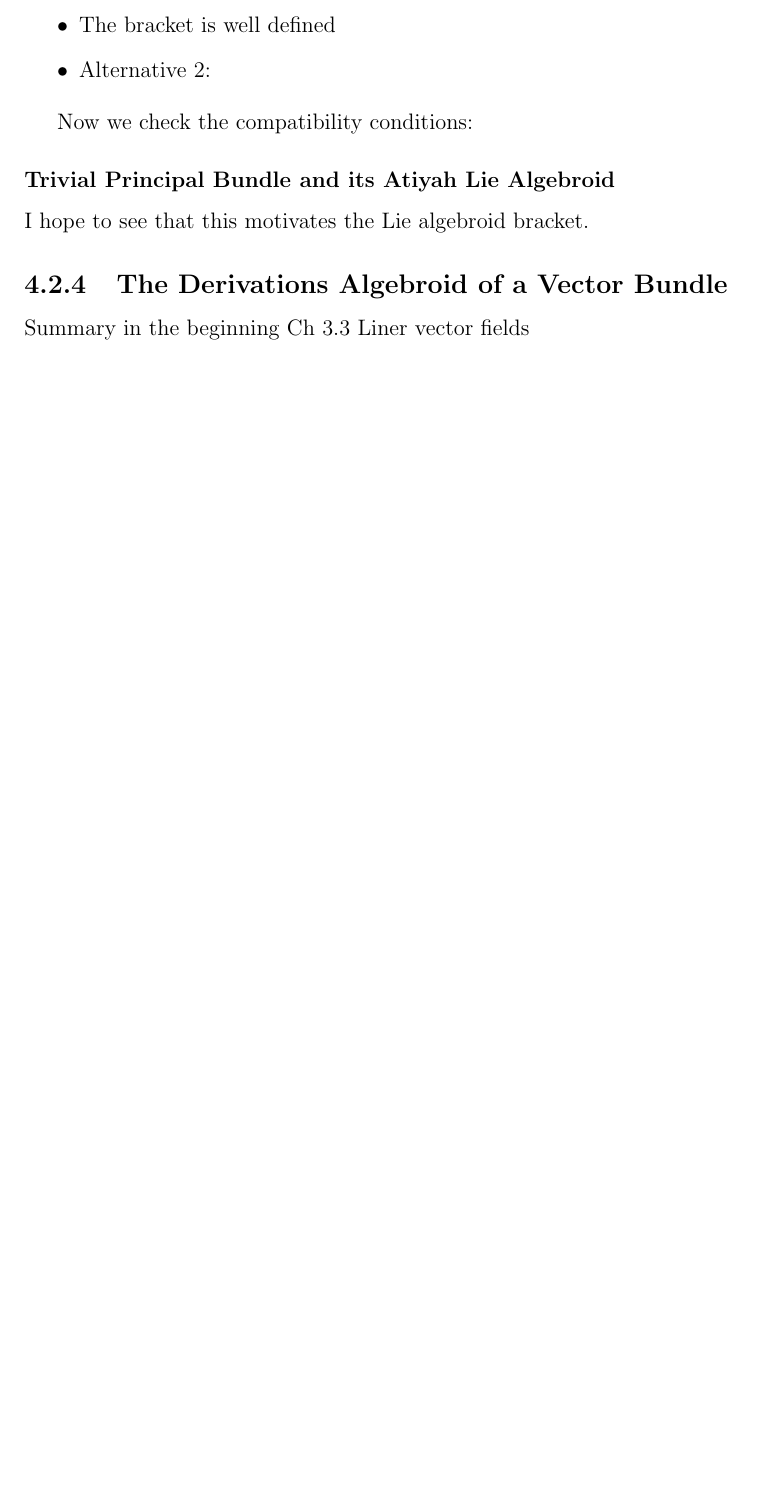
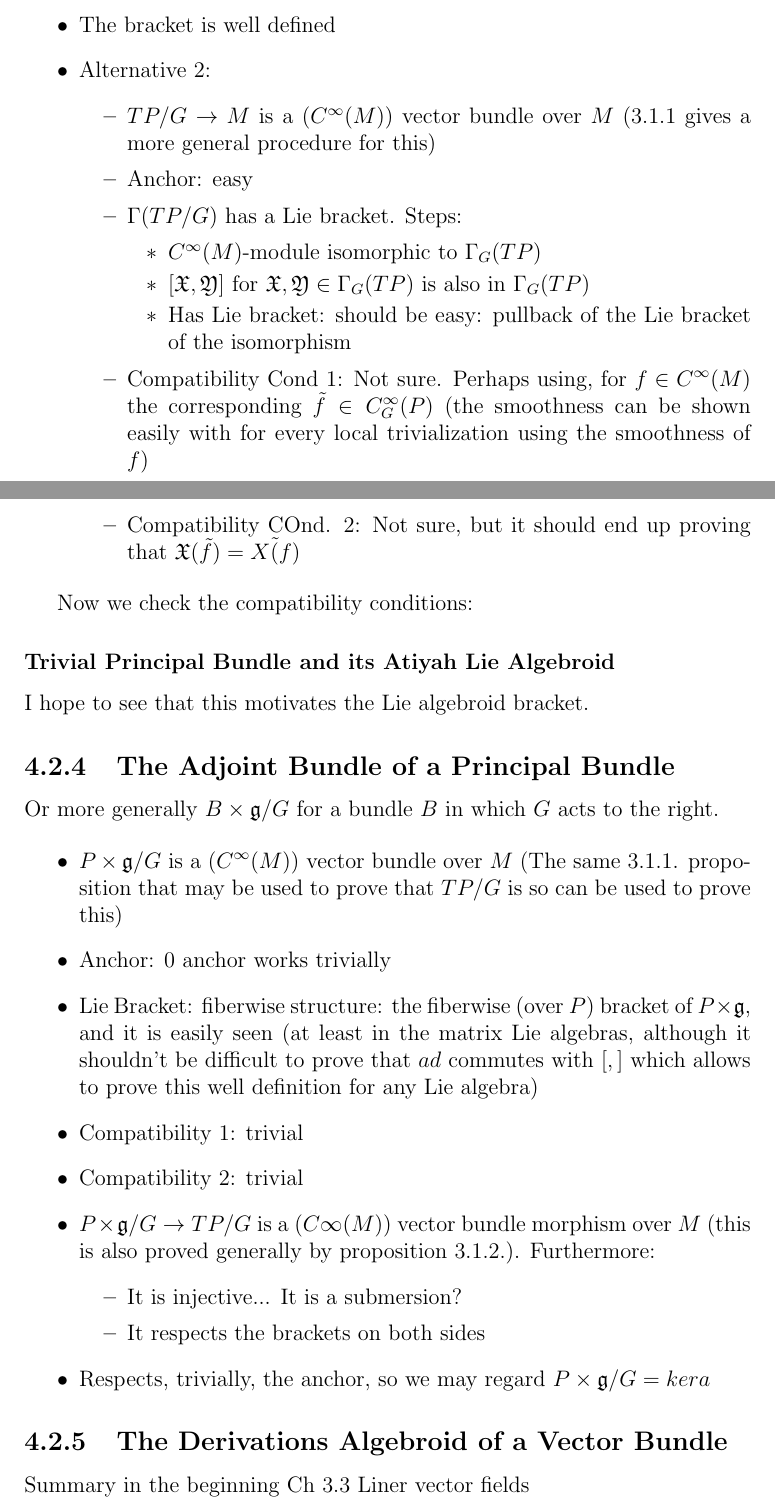
Before and after one commit to Cohnan/Monografia-Matematicas, a LaTeX thesis (monografia.tex, which reads chapters/basicLie.tex): part of page 30 of 37 before the commit and two parts of pages 30 and 31 of 38 after it, the two joined at a grey line, cut so that both start at the same text, the shorter picture padded with empty space. Compiled offline with pdfLaTeX.

Commit message:
Steps to write Examples Atiyah Lie Algebroid and Adjoint Bundle

```diff
--- a/chapters/basicLie.tex
+++ b/chapters/basicLie.tex
@@ -150,6 +150,20 @@ In \ref{} we motivated the use of $TP/G$ as a natural place to talk about connec
         \end{itemize}
         \item The bracket is well defined
     \item Alternative 2:
+    \begin{itemize}
+        \item $TP/G \to M$ is a ($C^\infty(M)$) vector bundle over $M$ (3.1.1 gives a more general procedure for this)
+        \item Anchor: easy
+        \item $\Gamma(TP/G)$ has a Lie bracket. Steps:
+        \begin{itemize}
+            \item $C^\infty(M)$-module isomorphic to $\Gamma_G(TP)$
+            \item $[\oid X, \oid Y]$ for $\oid X, \oid Y \in \Gamma_G(TP)$ is also in $\Gamma_G(TP)$
+            \item Has Lie bracket: should be easy: pullback of the Lie bracket of the isomorphism
+        \end{itemize}
+
+        \item Compatibility Cond 1: Not sure. Perhaps using, for $f \in C^\infty(M)$ the corresponding $\tilde f \in C_G^\infty(P)$ (the smoothness can be shown easily with for every local trivialization using the smoothness of $f$)
+
+        \item Compatibility COnd. 2: Not sure, but it should end up proving that $\oid X (\tilde f) = \Tilde{X(f)}$
+    \end{itemize}
 \end{itemize}
 
 
@@ -158,6 +172,31 @@ Now we check the compatibility conditions:
 \subsubsection{Trivial Principal Bundle and its Atiyah Lie Algebroid}
 
 I hope to see that this motivates the Lie algebroid bracket.
+
+%%%%%%%%%%%%%%%%%%%%%%%%%%%%%%%%%%%%%%%%%%%%%%%%%%%%%%%%%%%%%%%%%%%%%%%%%%%%%%%%%%%%
+\subsection{The Adjoint Bundle of a Principal Bundle}
+
+Or more generally $B \times \algeb g / G$ for a bundle $B$ in which $G$ acts to the right.
+
+\begin{itemize}
+    \item $P \times \algeb g/G$ is a ($C^\infty(M)$) vector bundle over $M$ (The same 3.1.1. proposition that may be used to prove that $TP/G$ is so can be used to prove this)
+
+    \item Anchor: $0$ anchor works trivially
+
+    \item Lie Bracket: fiberwise structure: the fiberwise (over $P$) bracket of $P \times \algeb g$, and it is easily seen (at least in the matrix Lie algebras, although it shouldn't be difficult to prove that $ad$ commutes with $[,]$ which allows to prove this well definition for any Lie algebra)
+
+    \item Compatibility 1: trivial
+
+    \item Compatibility 2: trivial
+
+    \item $P \times \algeb g/ G \to TP / G$ is a ($C\infty(M)$) vector bundle morphism over $M$ (this is also proved generally by proposition 3.1.2.). Furthermore:
+    \begin{itemize}
+        \item It is injective... It is a submersion?
+        \item It respects the brackets on both sides
+    \end{itemize}
+
+    \item Respects, trivially, the anchor, so we may regard $P \times \algeb g / G = ker a$
+\end{itemize}
 
 %%%%%%%%%%%%%%%%%%%%%%%%%%%%%%%%%%%%%%%%%%%%%%%%%%%%%%%%%%%%%%%%%%%%%%%%%%%%%%%%%%%%
 \subsection{The Derivations Algebroid of a Vector Bundle}
```
